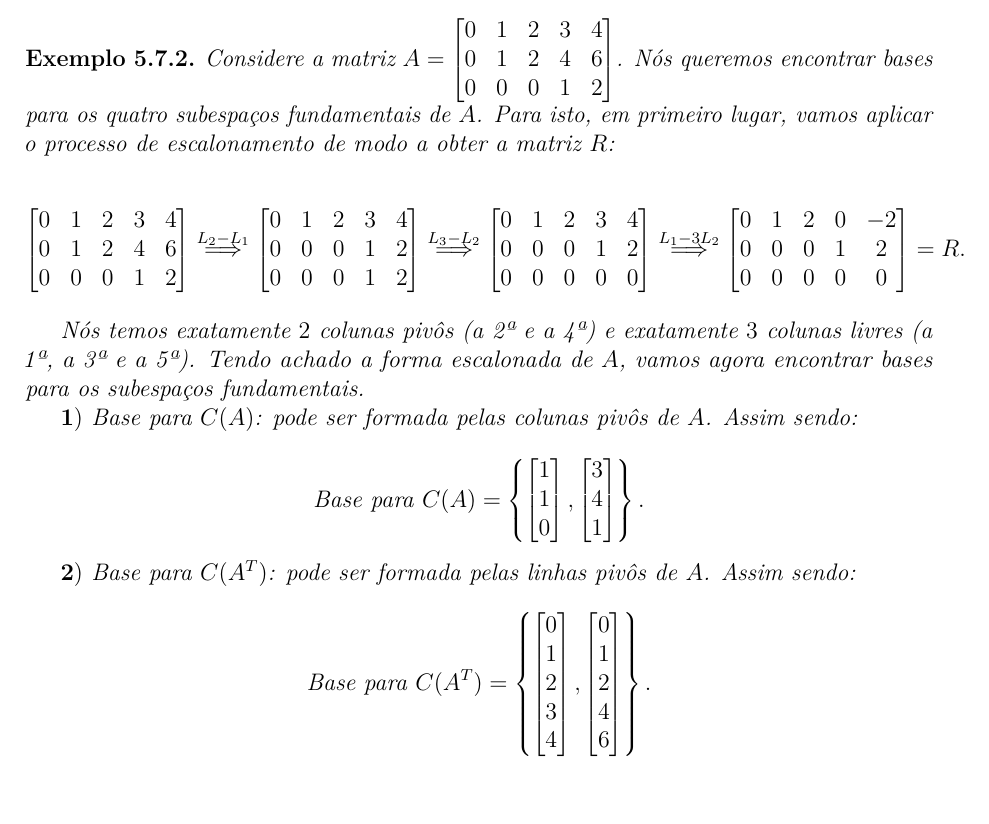
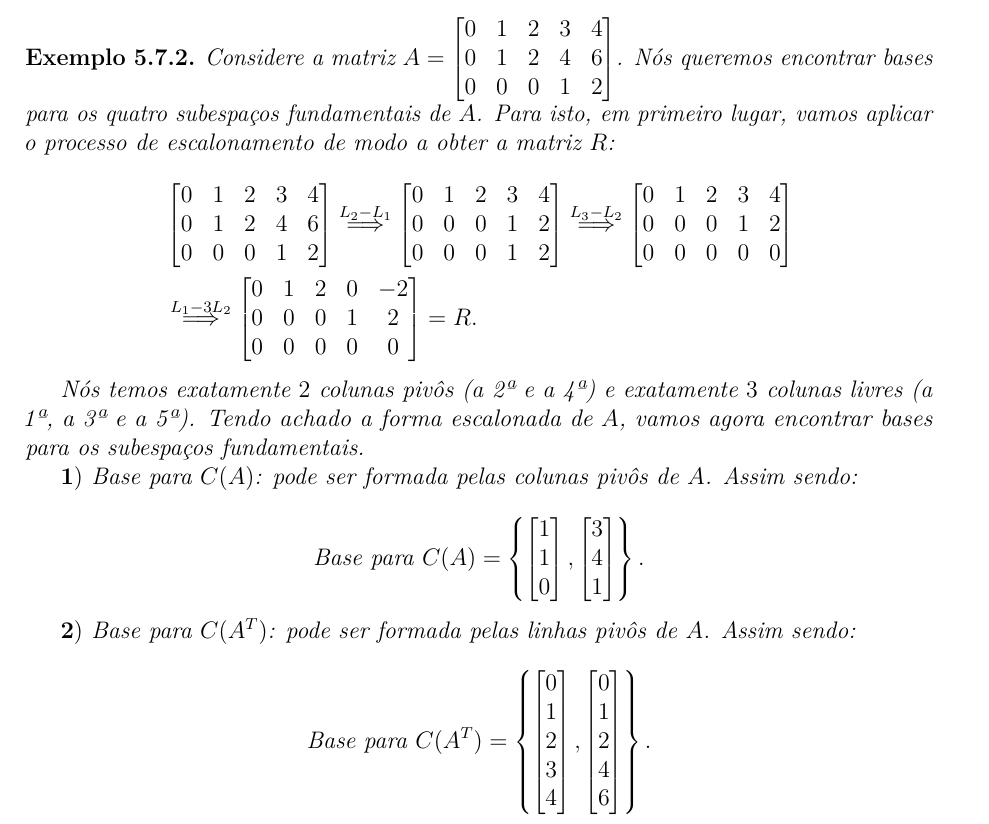
Before and after one commit to ElianMiguel/Notas-de-Aula-FGV-EMAp, a LaTeX book (2º Período/Álgebra Linear/main.tex, which reads 2º Período/Álgebra Linear/caps/cap05-subespacos-fundamentais.tex): part of page 74 of 99, cut so that both start at the same text. Compiled offline with pdfLaTeX.

Commit message:
formata(ch5): divide cadeia de escalonamento 5x5 em múltiplas linhas com aligned para evitar overfull hbox

```diff
--- a/2º Período/Álgebra Linear/caps/cap05-subespacos-fundamentais.tex
+++ b/2º Período/Álgebra Linear/caps/cap05-subespacos-fundamentais.tex
@@ -662,11 +663,13 @@ Após tantas informações ao longo das últimas três seções, façamos um exe
 			0 & 1 & 2 & 3 & 4 \\
 			0 & 0 & 0 & 1 & 2 \\
 			0 & 0 & 0 & 0 & 0
-	\end{bmatrix}\overset{L_1 - 3L_2}{\implies}\begin{bmatrix}
+		\end{bmatrix} \\
+		&\overset{L_1 - 3L_2}{\implies}\begin{bmatrix}
 			0 & 1 & 2 & 0 & -2 \\
 			0 & 0 & 0 & 1 & 2 \\
 			0 & 0 & 0 & 0 & 0
 		\end{bmatrix} = R.
+	\end{aligned}
 	$$
 
 	Nós temos exatamente $2$ colunas pivôs (a 2ª e a 4ª) e exatamente $3$ colunas livres (a 1ª, a 3ª e a 5ª). Tendo achado a forma escalonada de $A$, vamos agora encontrar bases para os subespaços fundamentais.
```
Also changed, not shown: 2º Período/Álgebra Linear/caps/cap05-subespacos-fundamentais.tex (3 more changed lines). Lines whose indentation alone changed are shown as unchanged.
